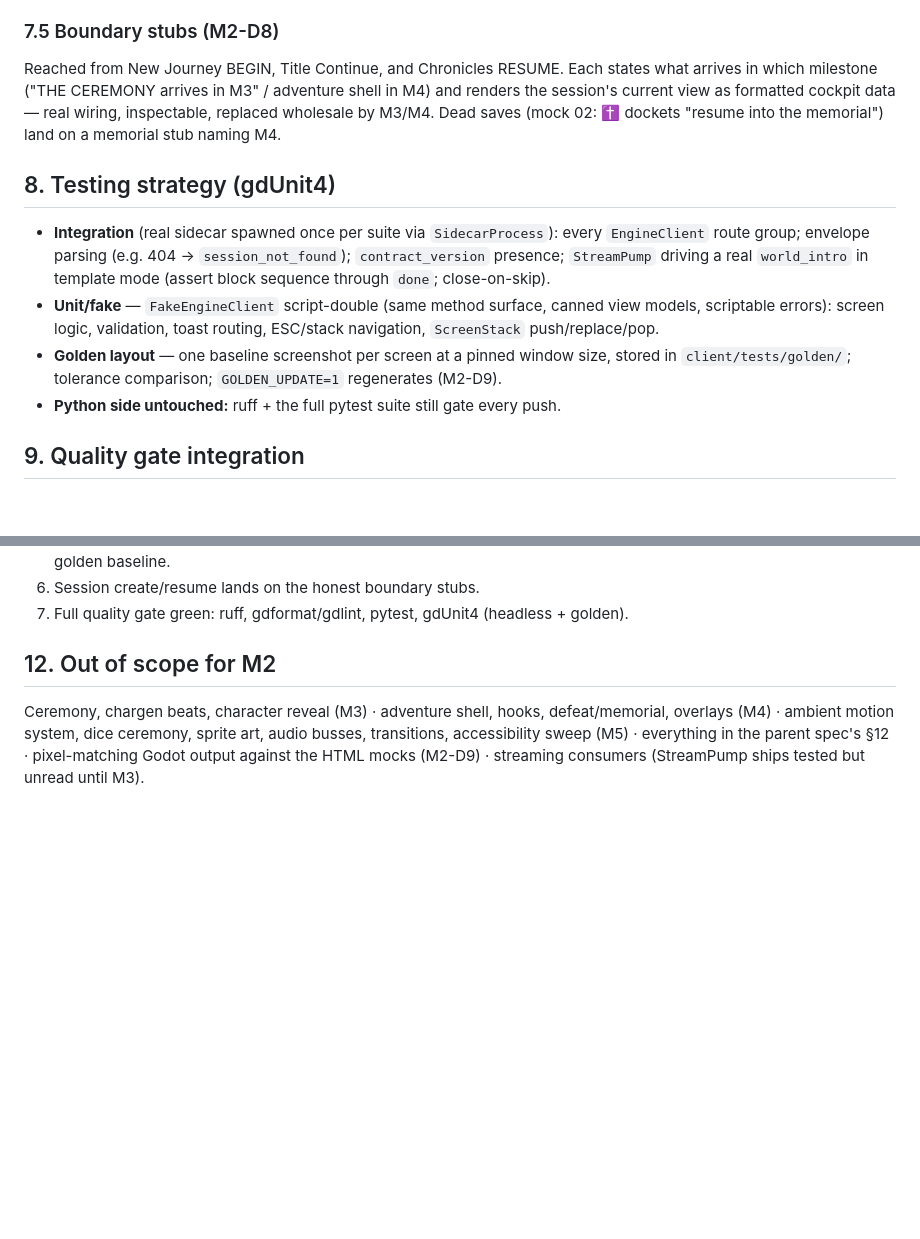
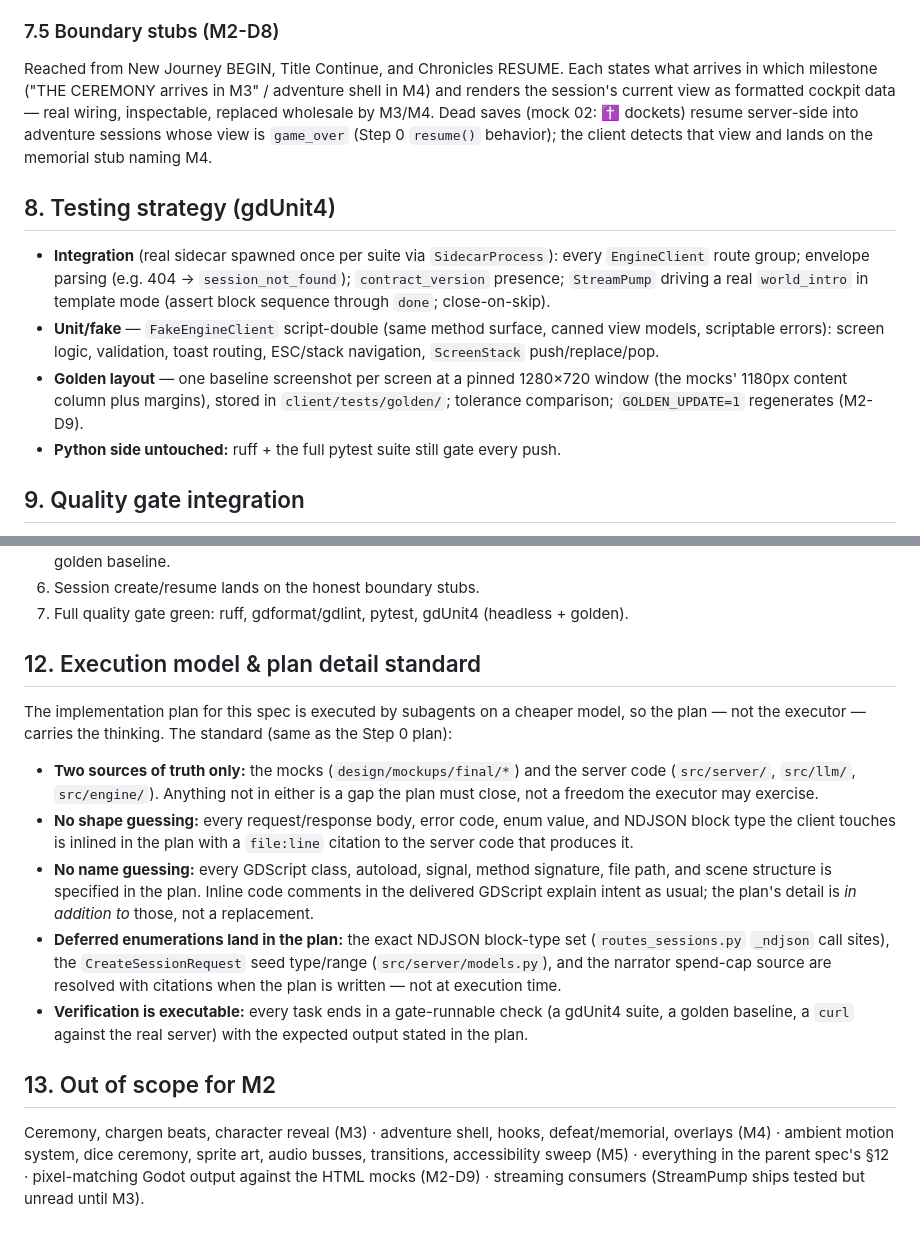
Before and after one commit to danielrod36/Andromeda, a Markdown page: design/2026-08-13-m2-client-skeleton-design.md, 2 parts joined by grey strips. GitHub-like rendering; blank space fills up the shorter version.

```diff
--- a/design/2026-08-13-m2-client-skeleton-design.md
+++ b/design/2026-08-13-m2-client-skeleton-design.md
@@ -110,13 +110,13 @@ Docket list from `GET /v1/saves`: each docket px-framed and **tinted to its save
 The four-section manifest exactly as mocked: **01 CHRONICLE** (name field with accent caret; seed display + ⟳ REROLL — the seed is client-generated, determinism-as-feature; the mock shows six digits, and the plan pins the exact type/range from `CreateSessionRequest`); **02 THEME PACK** (per-pack tinted cards with motif, description, stats line from `/v1/config/packs`; selected = accent border + `▸ LOCKED IN`); **03 RESOLUTION PROFILE** (narrative/classic cards with tier-math lines); **04 DEATH MODE** (three cards, honest consequences) — profiles/death modes from `/v1/config/rulesets`. Immutability notice verbatim. Beside BEGIN, the narrator status line per mock: `NARRATOR: <model> ● · TEMPLATES IF IT EVER FAILS` / `SPEND CAP: <n> CALLS PER BEAT` (fed by `/v1/llm/status` + `/v1/settings/llm`; the plan pins where the cap number comes from). BEGIN validates (non-empty name; no save-name collision — checked client-side, server 409 → toast) → `POST /v1/sessions {kind:"chargen", name, seed, pack_id, profile, death_mode}` → the Ceremony boundary stub (M2-D8).
 
 ### 7.5 Boundary stubs (M2-D8)
-Reached from New Journey BEGIN, Title Continue, and Chronicles RESUME. Each states what arrives in which milestone ("THE CEREMONY arrives in M3" / adventure shell in M4) and renders the session's current view as formatted cockpit data — real wiring, inspectable, replaced wholesale by M3/M4. Dead saves (mock 02: ✝ dockets "resume into the memorial") land on a memorial stub naming M4.
+Reached from New Journey BEGIN, Title Continue, and Chronicles RESUME. Each states what arrives in which milestone ("THE CEREMONY arrives in M3" / adventure shell in M4) and renders the session's current view as formatted cockpit data — real wiring, inspectable, replaced wholesale by M3/M4. Dead saves (mock 02: ✝ dockets) resume server-side into adventure sessions whose view is `game_over` (Step 0 `resume()` behavior); the client detects that view and lands on the memorial stub naming M4.
 
 ## 8. Testing strategy (gdUnit4)
 
 - **Integration** (real sidecar spawned once per suite via `SidecarProcess`): every `EngineClient` route group; envelope parsing (e.g. 404 → `session_not_found`); `contract_version` presence; `StreamPump` driving a real `world_intro` in template mode (assert block sequence through `done`; close-on-skip).
 - **Unit/fake** — `FakeEngineClient` script-double (same method surface, canned view models, scriptable errors): screen logic, validation, toast routing, ESC/stack navigation, `ScreenStack` push/replace/pop.
-- **Golden layout** — one baseline screenshot per screen at a pinned window size, stored in `client/tests/golden/`; tolerance comparison; `GOLDEN_UPDATE=1` regenerates (M2-D9).
+- **Golden layout** — one baseline screenshot per screen at a pinned 1280×720 window (the mocks' 1180px content column plus margins), stored in `client/tests/golden/`; tolerance comparison; `GOLDEN_UPDATE=1` regenerates (M2-D9).
 - **Python side untouched:** ruff + the full pytest suite still gate every push.
 
 ## 9. Quality gate integration
@@ -157,6 +157,16 @@ The parent spec's M2 line, made checkable:
 6. Session create/resume lands on the honest boundary stubs.
 7. Full quality gate green: ruff, gdformat/gdlint, pytest, gdUnit4 (headless + golden).
 
-## 12. Out of scope for M2
+## 12. Execution model & plan detail standard
+
+The implementation plan for this spec is executed by subagents on a cheaper model, so the plan — not the executor — carries the thinking. The standard (same as the Step 0 plan):
+
+- **Two sources of truth only:** the mocks (`design/mockups/final/*`) and the server code (`src/server/`, `src/llm/`, `src/engine/`). Anything not in either is a gap the plan must close, not a freedom the executor may exercise.
+- **No shape guessing:** every request/response body, error code, enum value, and NDJSON block type the client touches is inlined in the plan with a `file:line` citation to the server code that produces it.
+- **No name guessing:** every GDScript class, autoload, signal, method signature, file path, and scene structure is specified in the plan. Inline code comments in the delivered GDScript explain intent as usual; the plan's detail is *in addition to* those, not a replacement.
+- **Deferred enumerations land in the plan:** the exact NDJSON block-type set (`routes_sessions.py` `_ndjson` call sites), the `CreateSessionRequest` seed type/range (`src/server/models.py`), and the narrator spend-cap source are resolved with citations when the plan is written — not at execution time.
+- **Verification is executable:** every task ends in a gate-runnable check (a gdUnit4 suite, a golden baseline, a `curl` against the real server) with the expected output stated in the plan.
+
+## 13. Out of scope for M2
 
 Ceremony, chargen beats, character reveal (M3) · adventure shell, hooks, defeat/memorial, overlays (M4) · ambient motion system, dice ceremony, sprite art, audio busses, transitions, accessibility sweep (M5) · everything in the parent spec's §12 · pixel-matching Godot output against the HTML mocks (M2-D9) · streaming consumers (StreamPump ships tested but unread until M3).
```
Also changed, not shown: other parts of design/2026-08-13-m2-client-skeleton-design.md (+5 -5 lines).
